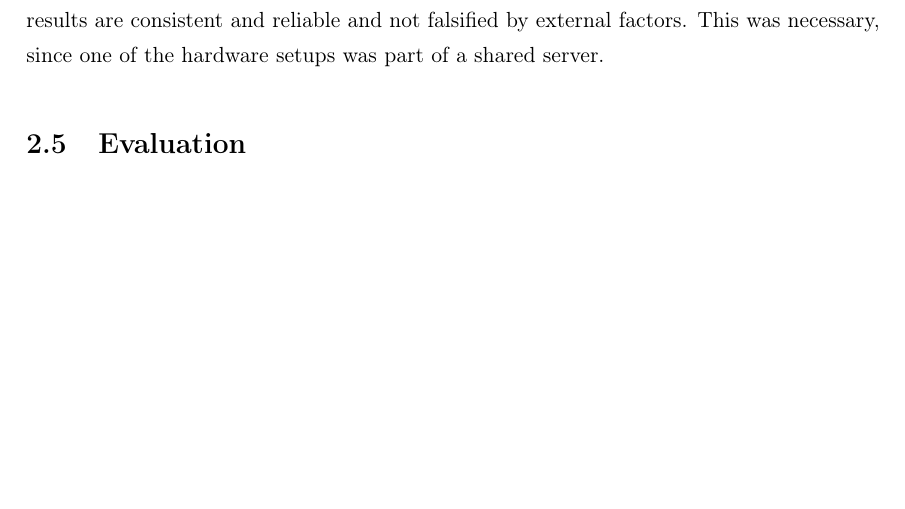
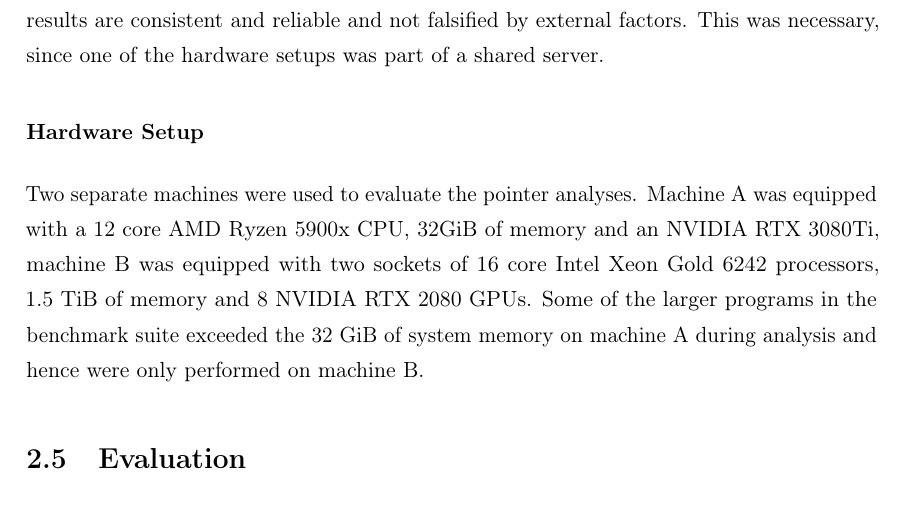
Before and after one commit to lukasboettcher/msc-paper, a LaTeX thesis (main.tex, which reads include/chap2_main.tex): part of page 67 of 80, cut so that both start at the same text. Compiled offline with pdfLaTeX.

Commit message:
hardware specs

```diff
--- a/include/chap2_main.tex
+++ b/include/chap2_main.tex
@@ -708,4 +708,9 @@ Furthermore, if a given project provided a test suite, that test suite was used
 
 After the bitcode was generated, it was used as input for all three pointer analysis algorithms on both hardware setups if possible.
 Each analysis was performed 5 times to ensure the results are consistent and reliable and not falsified by external factors. This was necessary, since one of the hardware setups was part of a shared server.
+
+\subsubsection{Hardware Setup}
+Two separate machines were used to evaluate the pointer analyses.
+Machine A was equipped with a 12 core AMD Ryzen 5900x CPU, 32GiB of memory and an NVIDIA RTX 3080Ti, machine B was equipped with two sockets of 16 core Intel Xeon Gold 6242 processors, 1.5 TiB of memory and 8 NVIDIA RTX 2080 GPUs.
+Some of the larger programs in the benchmark suite exceeded the 32 GiB of system memory on machine A during analysis and hence were only performed on machine B.
 \section{Evaluation}
```
